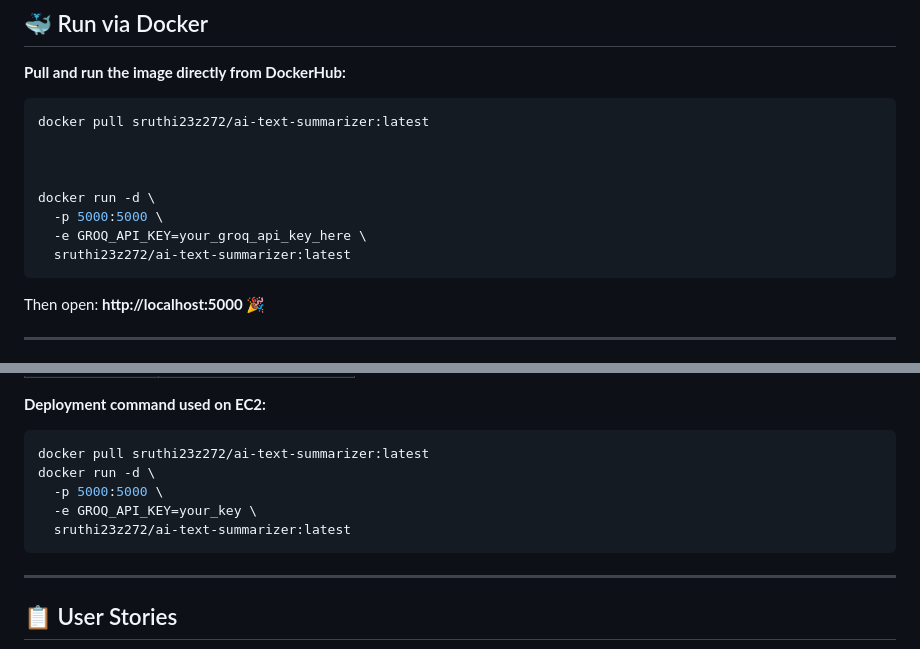
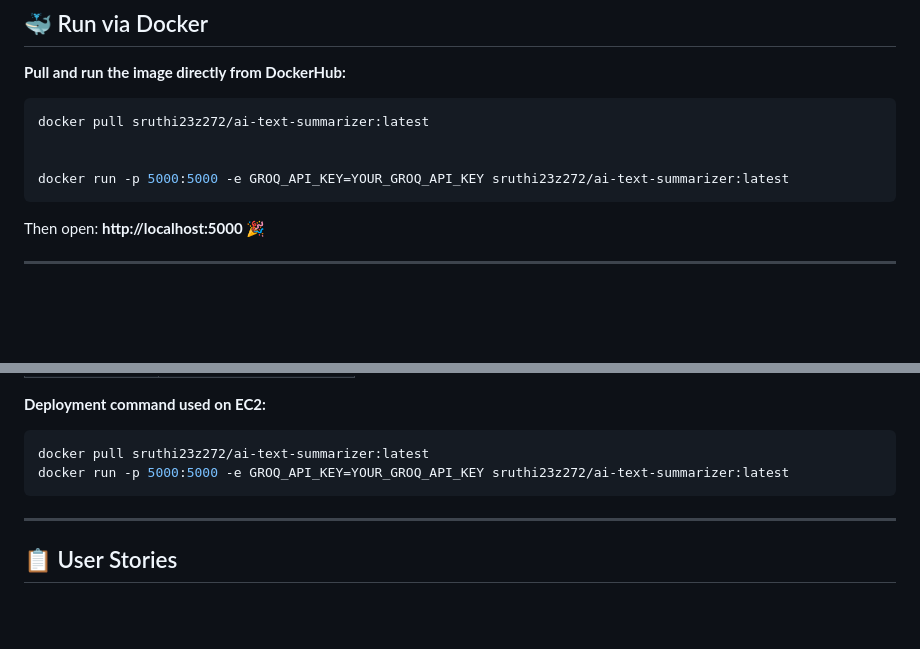
Before and after one commit to sruthiashok24/AI_Text_Summarizer, a Markdown page: README.md, 2 parts joined by grey strips. Drawn GitHub-style; blank space fills up the shorter version.

````diff
--- a/README.md
+++ b/README.md
@@ -128,11 +128,7 @@ http://localhost:5000
 docker pull sruthi23z272/ai-text-summarizer:latest
 
 
-
-docker run -d \
-  -p 5000:5000 \
-  -e GROQ_API_KEY=your_groq_api_key_here \
-  sruthi23z272/ai-text-summarizer:latest
+docker run -p 5000:5000 -e GROQ_API_KEY=YOUR_GROQ_API_KEY sruthi23z272/ai-text-summarizer:latest
 ```
 
 Then open: **http://localhost:5000** 🎉
@@ -179,10 +175,7 @@ Stage 6 → Pipeline Summary          : Full report of all stage results
 **Deployment command used on EC2:**
 ```bash
 docker pull sruthi23z272/ai-text-summarizer:latest
-docker run -d \
-  -p 5000:5000 \
-  -e GROQ_API_KEY=your_key \
-  sruthi23z272/ai-text-summarizer:latest
+docker run -p 5000:5000 -e GROQ_API_KEY=YOUR_GROQ_API_KEY sruthi23z272/ai-text-summarizer:latest
 ```
 
 ---
````
